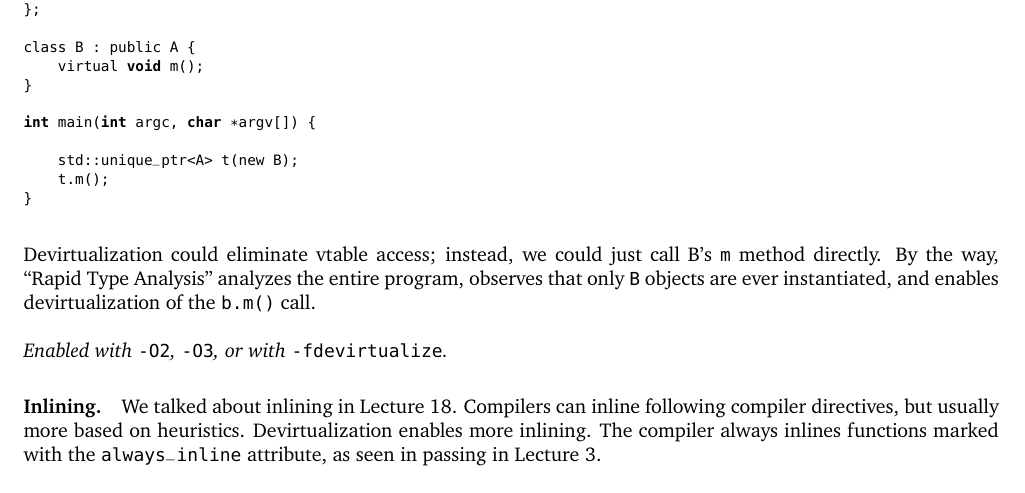
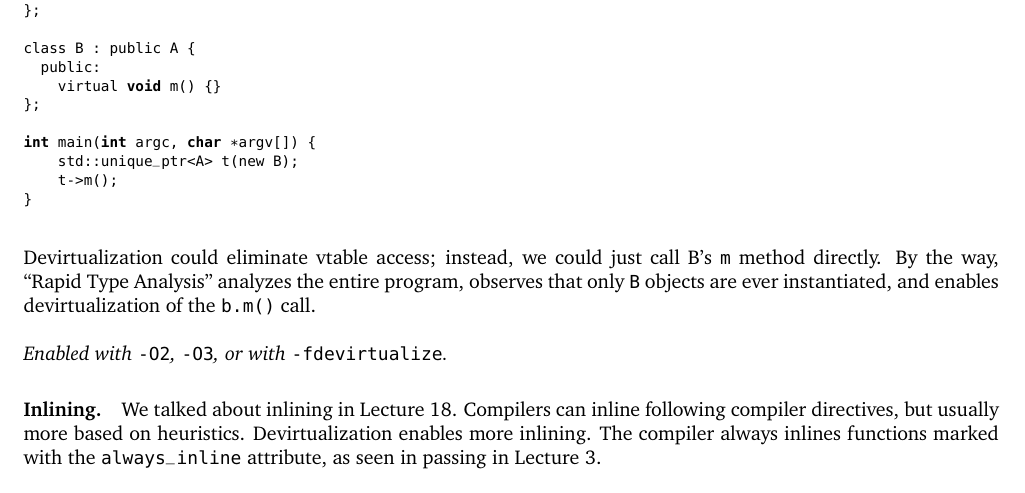
Before and after one commit to jzarnett/ece459, a LaTeX document (lectures/L20.tex): part of page 5 of 7, cut so that both start at the same text. Compiled offline with pdfLaTeX.

Commit message:
L20: Fix example syntax.
This doesn't compile as is

- `m()` needs to be public.
- `m()` in `class B` wasn't implemented.
- `t.m()` should be `t->m()`
- Missing `;` after `class B`

Fixed based on: https://godbolt.org/z/NisNXj

```diff
--- a/lectures/L20.tex
+++ b/lectures/L20.tex
@@ -334,17 +334,18 @@ virtual method calls with nonvirtual method calls.  Consider the
 following code:
   \begin{lstlisting}[language=C]
 class A {
+  public:
     virtual void m();
 };
 
 class B : public A {
-    virtual void m();
-}
+  public:
+    virtual void m() {}
+};
 
 int main(int argc, char *argv[]) {
-
     std::unique_ptr<A> t(new B);
-    t.m();
+    t->m();
 }
   \end{lstlisting}
 Devirtualization could eliminate vtable access; instead, we could just call B's {\tt m} method
```
